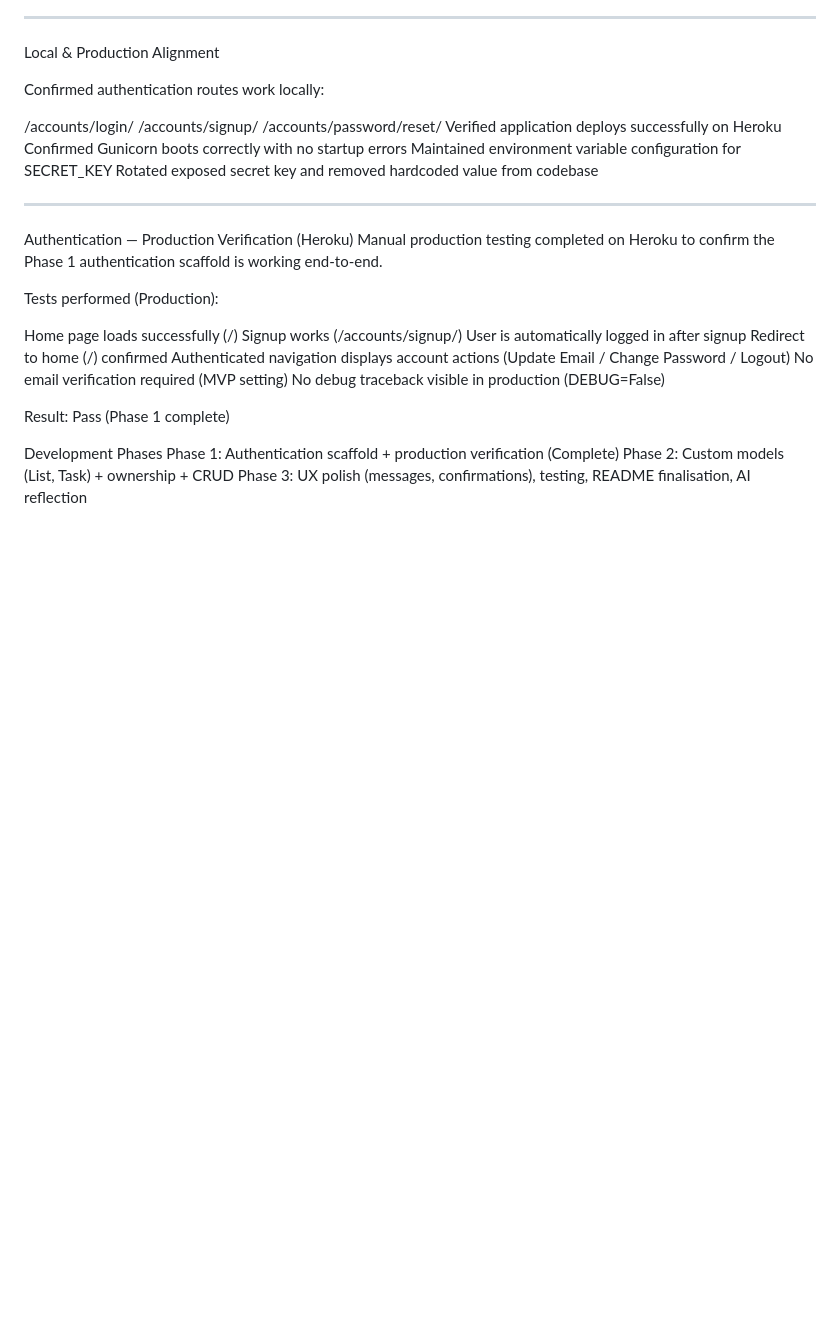
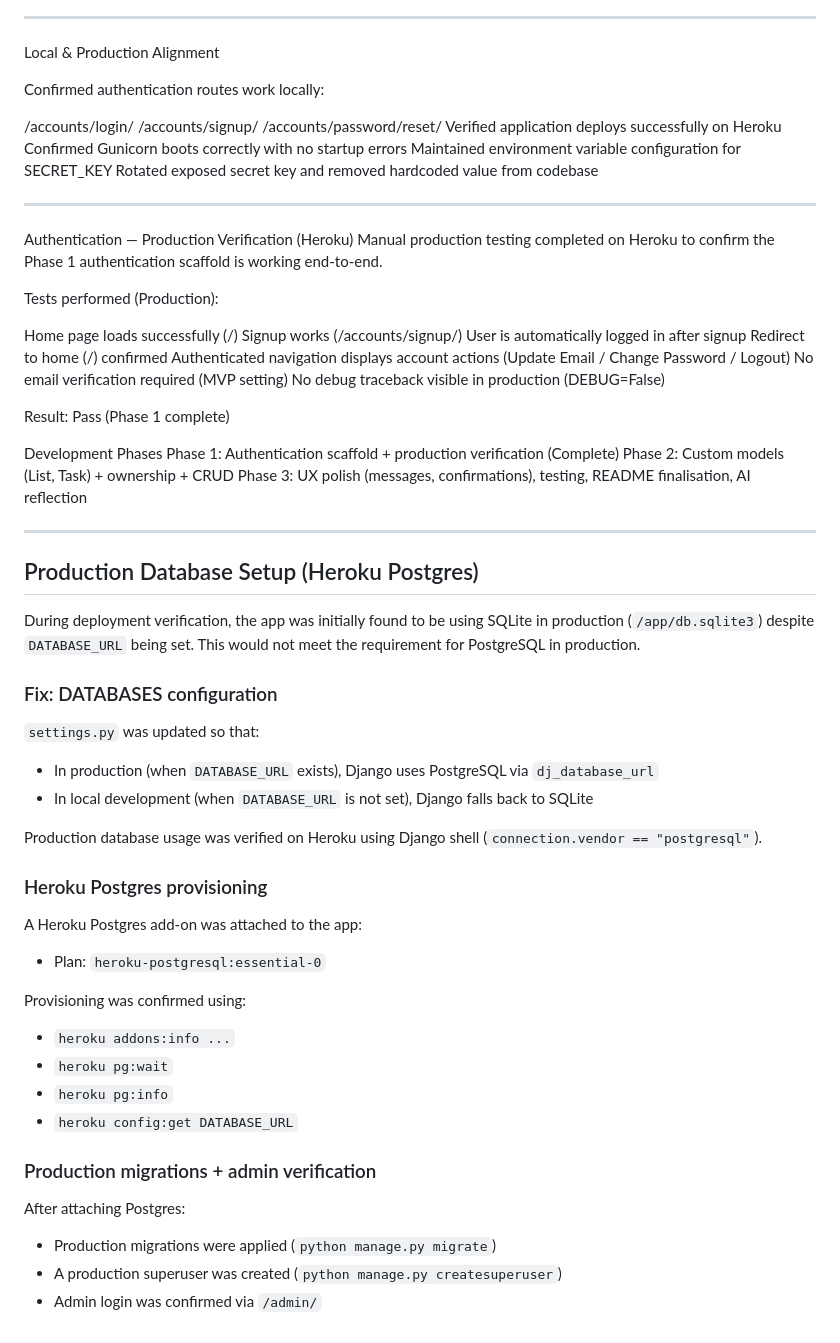
Before and after one commit to Shieldsx/capstone_project, a Markdown page: README.md, the part around the change. Rendered like a GitHub page; blank space fills up the shorter version.

Commit message:
Document production Postgres configuration and deployment fix

```diff
--- a/README.md
+++ b/README.md
@@ -249,3 +249,32 @@ Development Phases
 Phase 1: Authentication scaffold + production verification (Complete)
 Phase 2: Custom models (List, Task) + ownership + CRUD
 Phase 3: UX polish (messages, confirmations), testing, README finalisation, AI reflection
+
+----------
+## Production Database Setup (Heroku Postgres)
+
+During deployment verification, the app was initially found to be using SQLite in production (`/app/db.sqlite3`) despite `DATABASE_URL` being set. This would not meet the requirement for PostgreSQL in production.
+
+### Fix: DATABASES configuration
+`settings.py` was updated so that:
+- In production (when `DATABASE_URL` exists), Django uses PostgreSQL via `dj_database_url`
+- In local development (when `DATABASE_URL` is not set), Django falls back to SQLite
+
+Production database usage was verified on Heroku using Django shell (`connection.vendor == "postgresql"`).
+
+### Heroku Postgres provisioning
+A Heroku Postgres add-on was attached to the app:
+
+- Plan: `heroku-postgresql:essential-0`
+
+Provisioning was confirmed using:
+- `heroku addons:info ...`
+- `heroku pg:wait`
+- `heroku pg:info`
+- `heroku config:get DATABASE_URL`
+
+### Production migrations + admin verification
+After attaching Postgres:
+- Production migrations were applied (`python manage.py migrate`)
+- A production superuser was created (`python manage.py createsuperuser`)
+- Admin login was confirmed via `/admin/`
```
